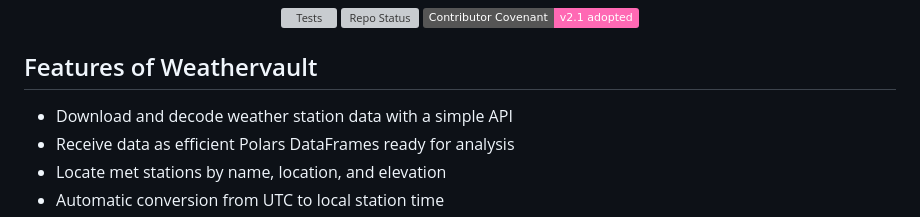
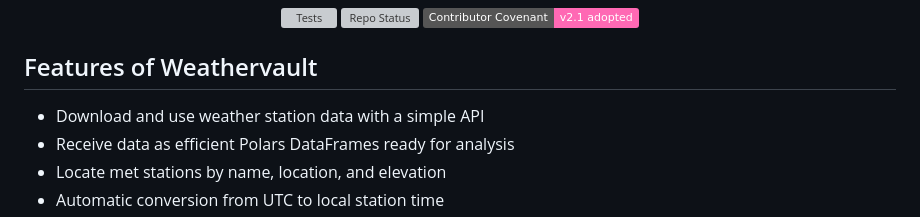
Before and after one commit to rich-iannone/weathervault, a Markdown page: README.md, the part around the change. Drawn GitHub-style; badges without logos; grey boxes are pictures that could not be loaded.

```diff
--- a/README.md
+++ b/README.md
@@ -16,7 +16,7 @@ _Obtain Polars DataFrames of NOAA historical weather data_
 
 ## Features of Weathervault
 
-- Download and decode weather station data with a simple API
+- Download and use weather station data with a simple API
 - Receive data as efficient Polars DataFrames ready for analysis
 - Locate met stations by name, location, and elevation
 - Automatic conversion from UTC to local station time
```
